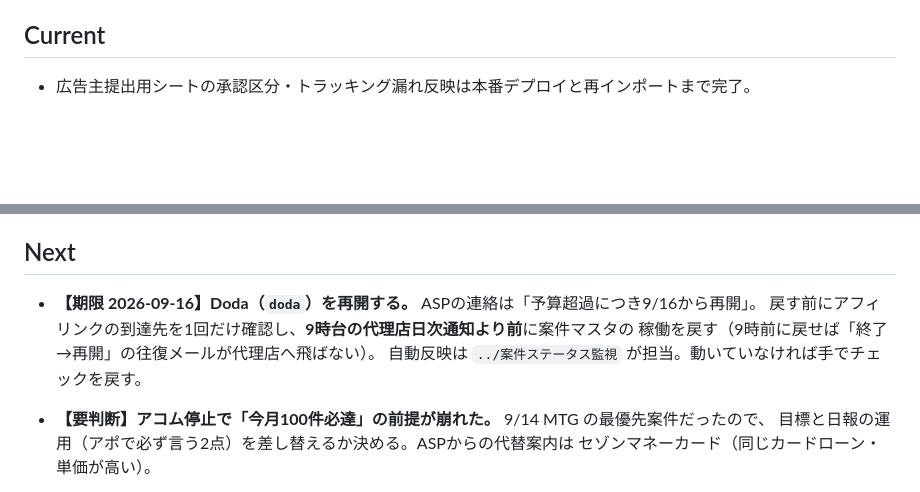
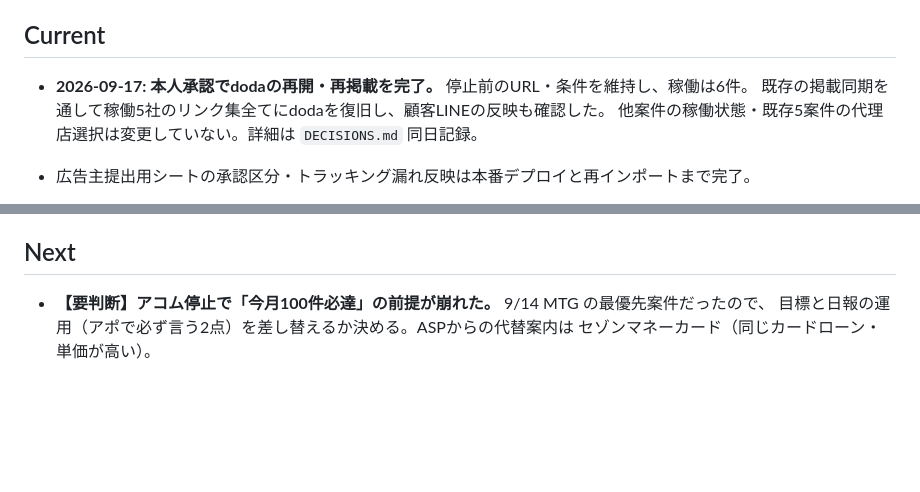
Before and after one commit to Kazu02/affiliate-form, a Markdown page: ROADMAP.md, 2 parts joined by grey strips. GitHub-like rendering; blank space fills up the shorter version.

```diff
--- a/ROADMAP.md
+++ b/ROADMAP.md
@@ -53,6 +53,9 @@
 
 ## Current
 
+- **2026-09-17: 本人承認でdodaの再開・再掲載を完了。** 停止前のURL・条件を維持し、稼働は6件。
+  既存の掲載同期を通して稼働5社のリンク集全てにdodaを復旧し、顧客LINEの反映も確認した。
+  他案件の稼働状態・既存5案件の代理店選択は変更していない。詳細は `DECISIONS.md` 同日記録。
 - 広告主提出用シートの承認区分・トラッキング漏れ反映は本番デプロイと再インポートまで完了。
 - 営業名簿を `JISHA_REFERRER_OPTIONS`（本体）/ `SALESPEOPLE`（振込先）に集約し `江口裕人` を追加（計9名）。本番反映済み（本体 version 99・紹介者選択肢14フォーム更新・顧客管理SS/SS2に担当タブ・振込先フォーム選択肢9択、いずれも江口裕人含む確認）。2026-07-16。
 - 営業担当別 案件ステータス表（`buildSalesRepStatusSheets()`/`buildIntegratedRepSheets()`）は Codex 実装済・本番デプロイ済。事後コードレビュー（`CLAUDE_REVIEW.md`）を 2026-07-16 に実施し VERDICT: APPROVED。**残タスクだった「江口裕人 追加後の再生成」は 2026-07-24 に完了**（SS1 `総合_江口裕人` = 32行）。あわせて再生成が手動忘れになる構造自体を解消済み（下記）。
@@ -79,10 +82,6 @@
 
 ## Next
 
-- **【期限 2026-09-16】Doda（`doda`）を再開する。** ASPの連絡は「予算超過につき9/16から再開」。
-  戻す前にアフィリンクの到達先を1回だけ確認し、**9時台の代理店日次通知より前**に案件マスタの
-  稼働を戻す（9時前に戻せば「終了→再開」の往復メールが代理店へ飛ばない）。
-  自動反映は `../案件ステータス監視` が担当。動いていなければ手でチェックを戻す。
 - **【要判断】アコム停止で「今月100件必達」の前提が崩れた。** 9/14 MTG の最優先案件だったので、
   目標と日報の運用（アポで必ず言う2点）を差し替えるか決める。ASPからの代替案内は
   セゾンマネーカード（同じカードローン・単価が高い）。
```
Also changed, not shown: DECISIONS.md (+15 -0 lines), PROJECT_CONTEXT.md (+7 -0 lines).
